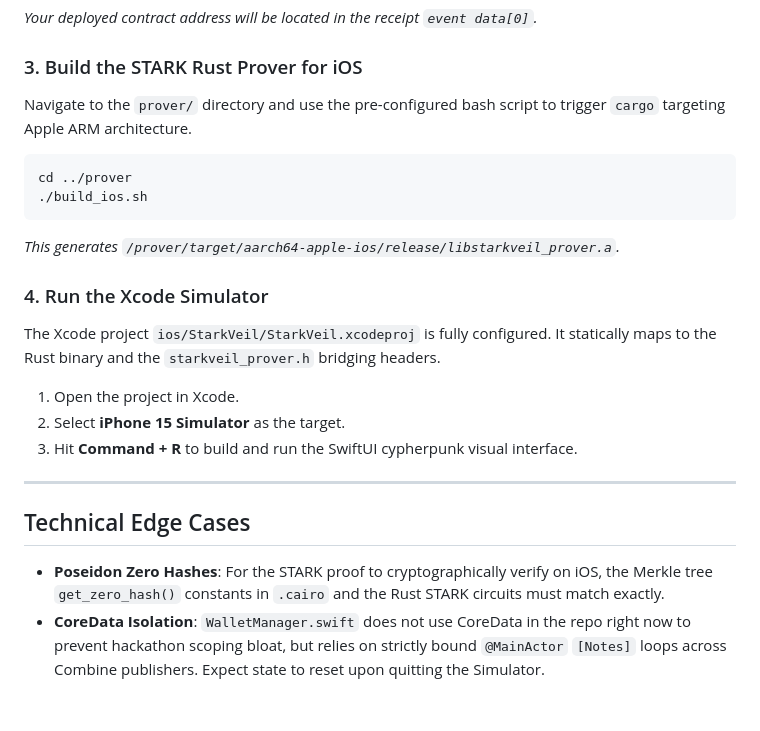
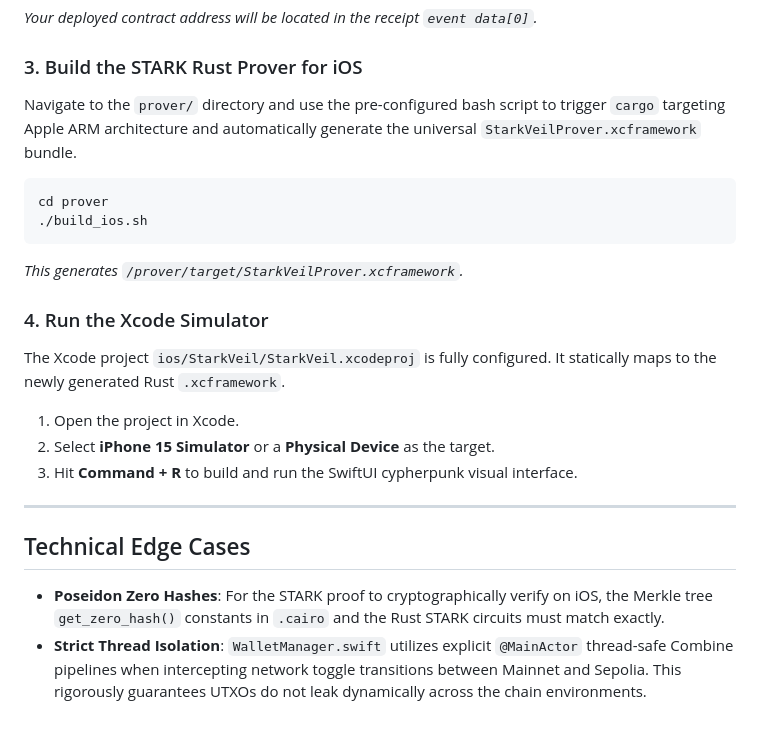
Before and after one commit to adidshaft/starkveil, a Markdown page: README.md, the part around the change. GitHub-like rendering.

Commit message:
docs: update mechanics and readmes for phase 7 architecture

````diff
--- a/README.md
+++ b/README.md
@@ -50,21 +50,21 @@ sncast --profile katana_test invoke \
 *Your deployed contract address will be located in the receipt `event data[0]`.*
 
 ### 3. Build the STARK Rust Prover for iOS
-Navigate to the `prover/` directory and use the pre-configured bash script to trigger `cargo` targeting Apple ARM architecture.
+Navigate to the `prover/` directory and use the pre-configured bash script to trigger `cargo` targeting Apple ARM architecture and automatically generate the universal `StarkVeilProver.xcframework` bundle.
 ```bash
-cd ../prover
+cd prover
 ./build_ios.sh
 ```
-*This generates `/prover/target/aarch64-apple-ios/release/libstarkveil_prover.a`.*
+*This generates `/prover/target/StarkVeilProver.xcframework`.*
 
 ### 4. Run the Xcode Simulator
-The Xcode project `ios/StarkVeil/StarkVeil.xcodeproj` is fully configured. It statically maps to the Rust binary and the `starkveil_prover.h` bridging headers.
+The Xcode project `ios/StarkVeil/StarkVeil.xcodeproj` is fully configured. It statically maps to the newly generated Rust `.xcframework`.
 1. Open the project in Xcode.
-2. Select **iPhone 15 Simulator** as the target.
+2. Select **iPhone 15 Simulator** or a **Physical Device** as the target.
 3. Hit **Command + R** to build and run the SwiftUI cypherpunk visual interface.
 
 ---
 
 ## Technical Edge Cases
 - **Poseidon Zero Hashes**: For the STARK proof to cryptographically verify on iOS, the Merkle tree `get_zero_hash()` constants in `.cairo` and the Rust STARK circuits must match exactly.
-- **CoreData Isolation**: `WalletManager.swift` does not use CoreData in the repo right now to prevent hackathon scoping bloat, but relies on strictly bound `@MainActor` `[Notes]` loops across Combine publishers. Expect state to reset upon quitting the Simulator.
+- **Strict Thread Isolation**: `WalletManager.swift` utilizes explicit `@MainActor` thread-safe Combine pipelines when intercepting network toggle transitions between Mainnet and Sepolia. This rigorously guarantees UTXOs do not leak dynamically across the chain environments.
````
Also changed, not shown: CORE_MECHANICS.md (+16 -8 lines), steps.md (+8 -3 lines).
